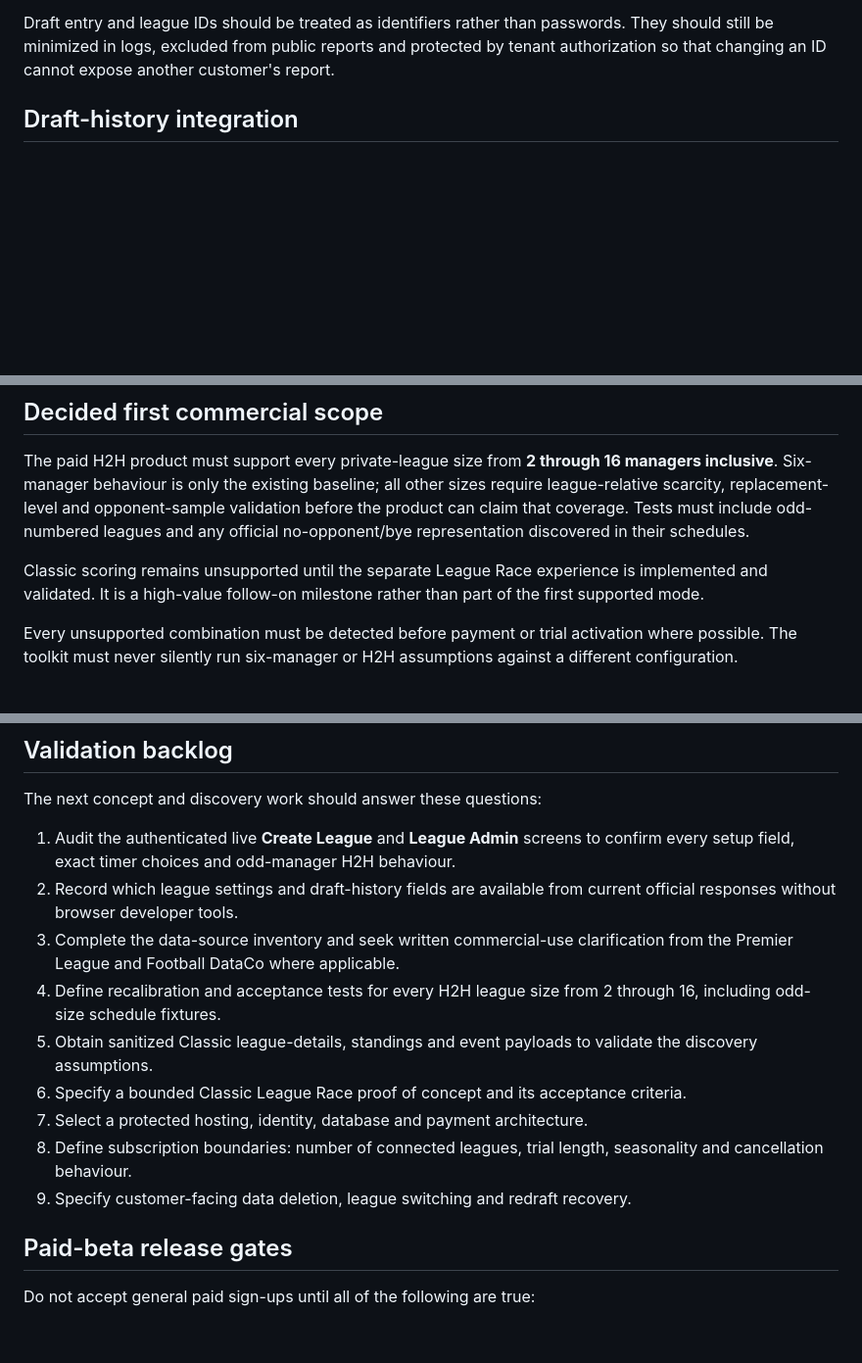
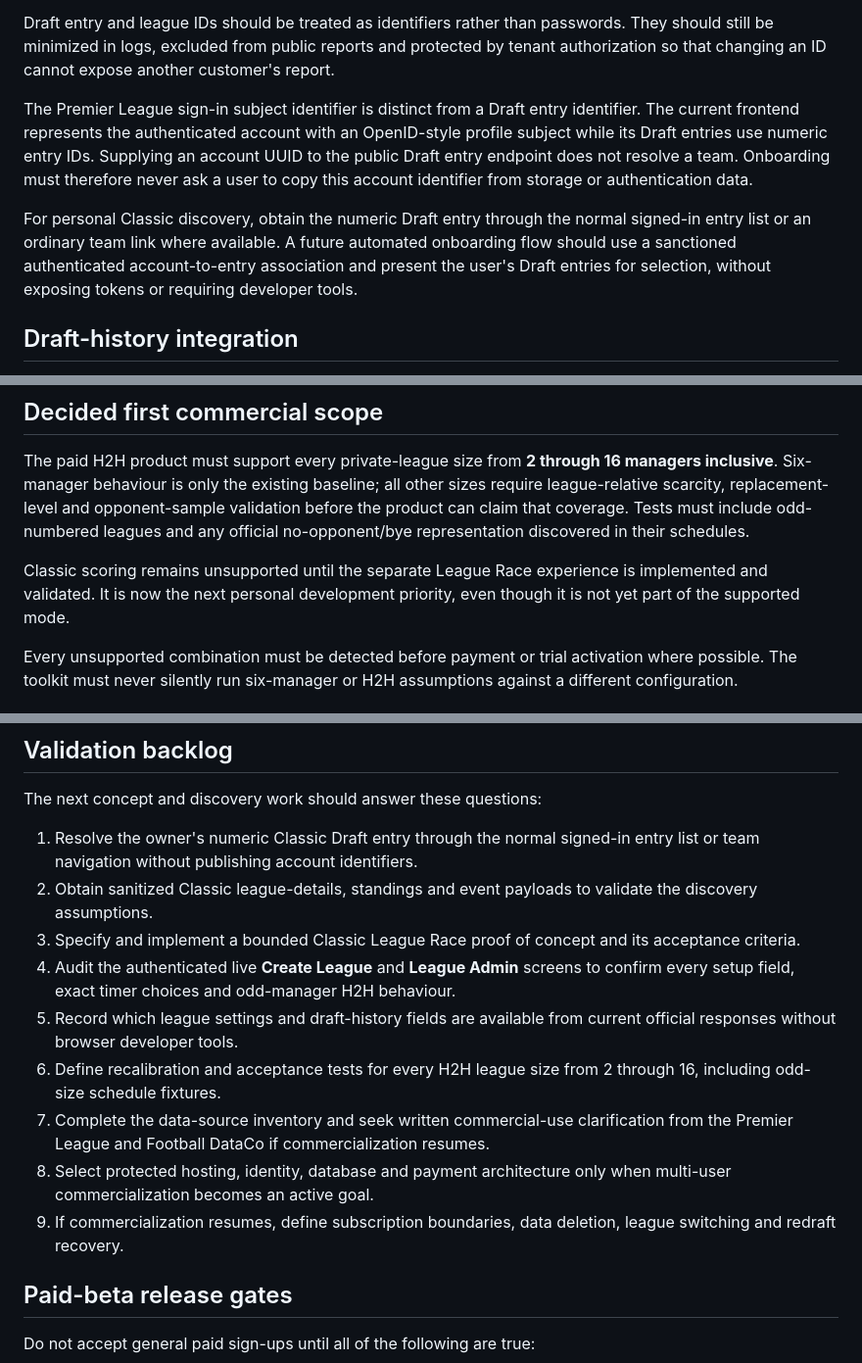
Before and after one commit to ThatsIvore/draft_toolkit, a Markdown page: docs/COMMERCIAL_FEASIBILITY.md, 3 parts joined by grey strips. Shown at 98% size. GitHub-like rendering; blank space fills up the shorter version.

Commit message:
Prioritize personal Classic support

```diff
--- a/docs/COMMERCIAL_FEASIBILITY.md
+++ b/docs/COMMERCIAL_FEASIBILITY.md
@@ -82,6 +85,10 @@ The desired onboarding is:
 Any fallback should be a normal form with clear instructions. Developer tools, raw JSON, GitHub variables and manual workflow runs are unacceptable onboarding requirements for paid users.
 
 Draft entry and league IDs should be treated as identifiers rather than passwords. They should still be minimized in logs, excluded from public reports and protected by tenant authorization so that changing an ID cannot expose another customer's report.
+
+The Premier League sign-in subject identifier is distinct from a Draft entry identifier. The current frontend represents the authenticated account with an OpenID-style profile subject while its Draft entries use numeric entry IDs. Supplying an account UUID to the public Draft entry endpoint does not resolve a team. Onboarding must therefore never ask a user to copy this account identifier from storage or authentication data.
+
+For personal Classic discovery, obtain the numeric Draft entry through the normal signed-in entry list or an ordinary team link where available. A future automated onboarding flow should use a sanctioned authenticated account-to-entry association and present the user's Draft entries for selection, without exposing tokens or requiring developer tools.
 
 ## Draft-history integration
 
@@ -241,7 +248,7 @@ A redraft changes league ownership without resetting the season standings. The c
 
 The paid H2H product must support every private-league size from **2 through 16 managers inclusive**. Six-manager behaviour is only the existing baseline; all other sizes require league-relative scarcity, replacement-level and opponent-sample validation before the product can claim that coverage. Tests must include odd-numbered leagues and any official no-opponent/bye representation discovered in their schedules.
 
-Classic scoring remains unsupported until the separate League Race experience is implemented and validated. It is a high-value follow-on milestone rather than part of the first supported mode.
+Classic scoring remains unsupported until the separate League Race experience is implemented and validated. It is now the next personal development priority, even though it is not yet part of the supported mode.
 
 Every unsupported combination must be detected before payment or trial activation where possible. The toolkit must never silently run six-manager or H2H assumptions against a different configuration.
 
@@ -266,15 +273,15 @@ Every unsupported combination must be detected before payment or trial activatio
 
 The next concept and discovery work should answer these questions:
 
-1. Audit the authenticated live **Create League** and **League Admin** screens to confirm every setup field, exact timer choices and odd-manager H2H behaviour.
-2. Record which league settings and draft-history fields are available from current official responses without browser developer tools.
-3. Complete the data-source inventory and seek written commercial-use clarification from the Premier League and Football DataCo where applicable.
-4. Define recalibration and acceptance tests for every H2H league size from 2 through 16, including odd-size schedule fixtures.
-5. Obtain sanitized Classic league-details, standings and event payloads to validate the discovery assumptions.
-6. Specify a bounded Classic League Race proof of concept and its acceptance criteria.
-7. Select a protected hosting, identity, database and payment architecture.
-8. Define subscription boundaries: number of connected leagues, trial length, seasonality and cancellation behaviour.
-9. Specify customer-facing data deletion, league switching and redraft recovery.
+1. Resolve the owner's numeric Classic Draft entry through the normal signed-in entry list or team navigation without publishing account identifiers.
+2. Obtain sanitized Classic league-details, standings and event payloads to validate the discovery assumptions.
+3. Specify and implement a bounded Classic League Race proof of concept and its acceptance criteria.
+4. Audit the authenticated live **Create League** and **League Admin** screens to confirm every setup field, exact timer choices and odd-manager H2H behaviour.
+5. Record which league settings and draft-history fields are available from current official responses without browser developer tools.
+6. Define recalibration and acceptance tests for every H2H league size from 2 through 16, including odd-size schedule fixtures.
+7. Complete the data-source inventory and seek written commercial-use clarification from the Premier League and Football DataCo if commercialization resumes.
+8. Select protected hosting, identity, database and payment architecture only when multi-user commercialization becomes an active goal.
+9. If commercialization resumes, define subscription boundaries, data deletion, league switching and redraft recovery.
 
 ## Paid-beta release gates
 
```
Also changed, not shown: other parts of docs/COMMERCIAL_FEASIBILITY.md (+3 -0 lines).
